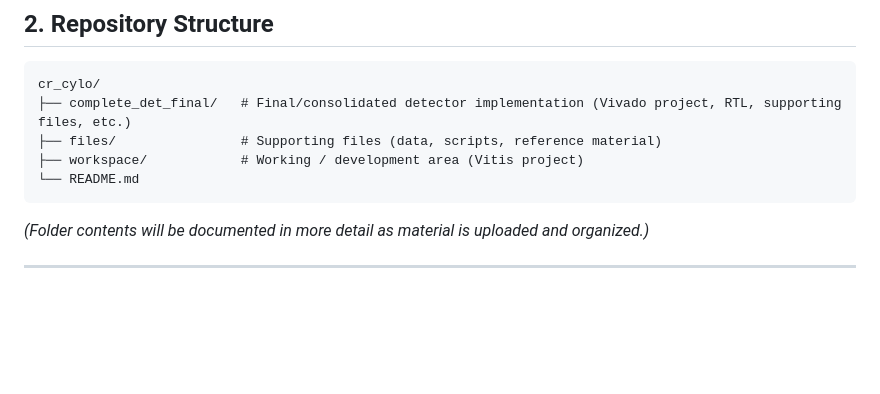
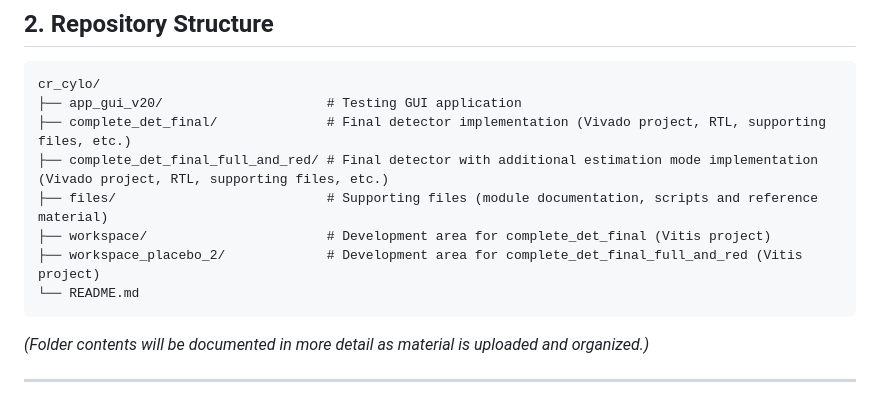
Before and after one commit to gzadkiel/cr_cylo, a Markdown page: README.md, the part around the change. GitHub-like rendering; blank space fills up the shorter version.

Commit message:
Revise repository structure in README
Updated repository structure to include new directories for testing GUI application and additional detector implementation.

````diff
--- a/README.md
+++ b/README.md
@@ -18,9 +18,12 @@ The **FFT Accumulation Method (FAM)** is one of the most widely used efficient a
 
 ```
 cr_cylo/
-├── complete_det_final/   # Final/consolidated detector implementation (Vivado project, RTL, supporting files, etc.)
-├── files/                # Supporting files (data, scripts, reference material)
-├── workspace/            # Working / development area (Vitis project)
+├── app_gui_v20/                     # Testing GUI application
+├── complete_det_final/              # Final detector implementation (Vivado project, RTL, supporting files, etc.)
+├── complete_det_final_full_and_red/ # Final detector with additional estimation mode implementation (Vivado project, RTL, supporting files, etc.)
+├── files/                           # Supporting files (module documentation, scripts and reference material)
+├── workspace/                       # Development area for complete_det_final (Vitis project)
+├── workspace_placebo_2/             # Development area for complete_det_final_full_and_red (Vitis project)
 └── README.md
 ```
 
````
